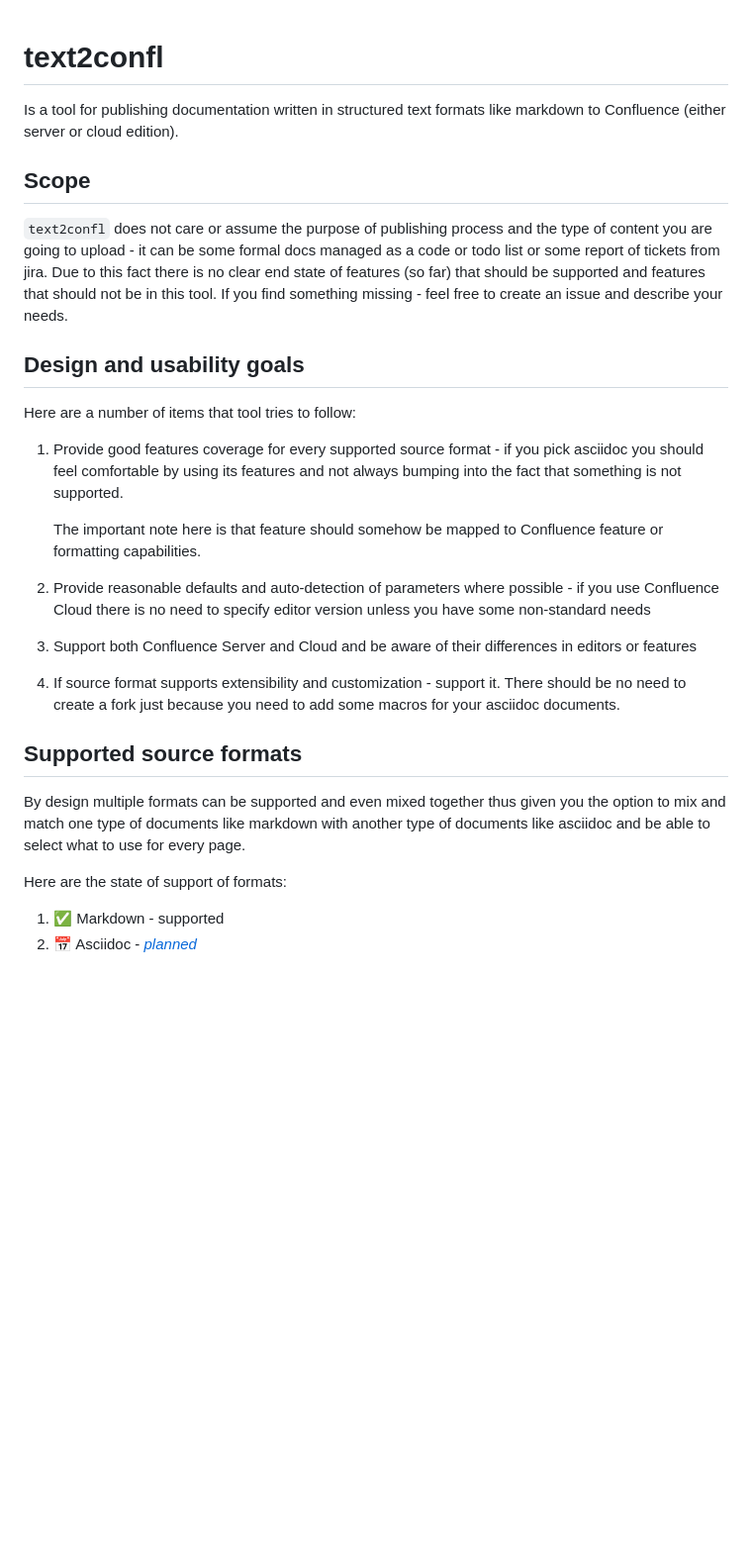
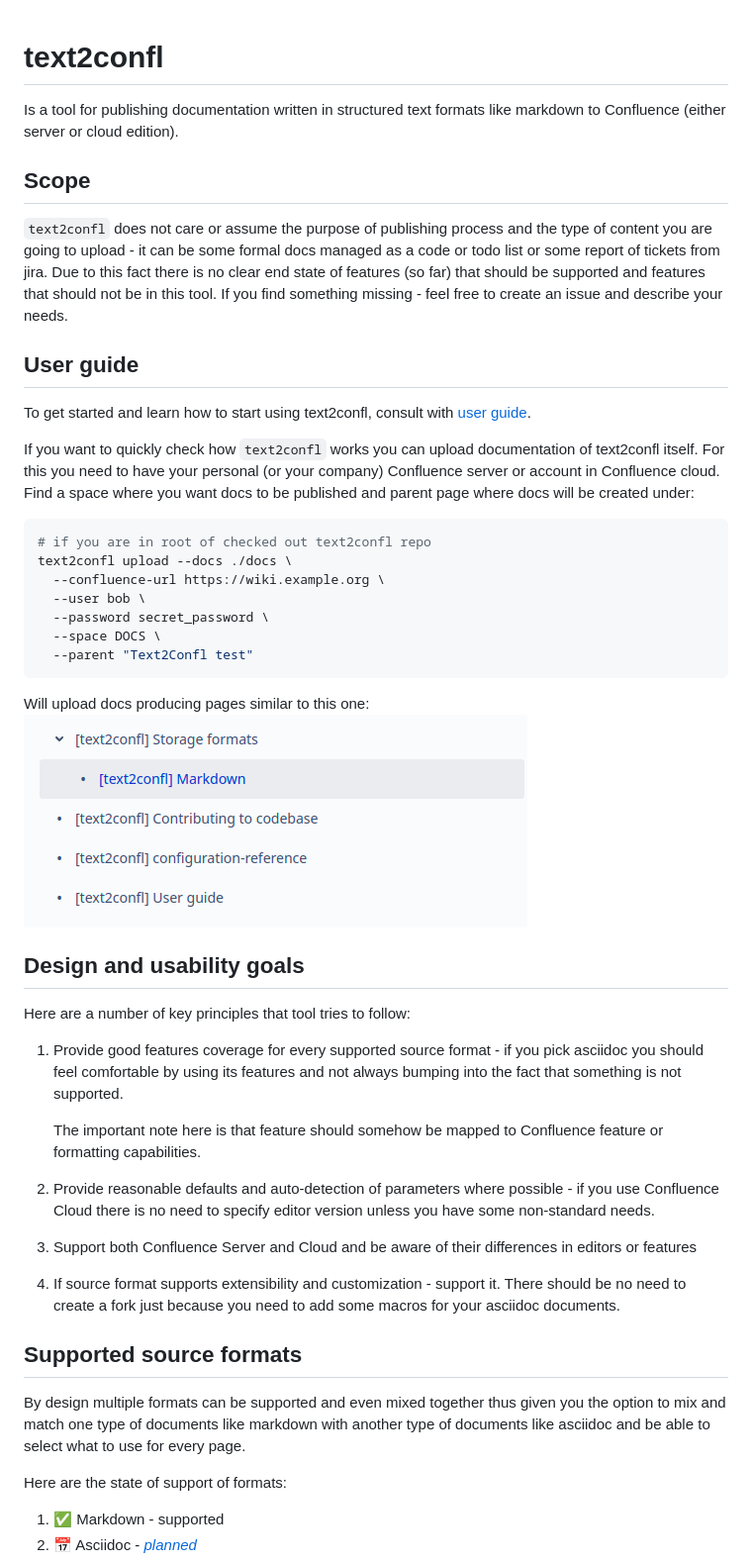
Before and after one commit to zeldigas/text2confl, a Markdown page: README.md, the part around the change. Shown at 99% size. Drawn GitHub-style; pictures changed too: docs/text2confl-page-tree.png (added); blank space fills up the shorter version.

Commit message:
docs: created user guide and enhanced documentation about markdown format

````diff
--- a/README.md
+++ b/README.md
@@ -1,25 +1,53 @@
-
 # text2confl
 
-Is a tool for publishing documentation written in structured text formats like markdown to Confluence (either server or cloud edition).
+Is a tool for publishing documentation written in structured text formats like markdown to Confluence (either server or
+cloud edition).
 
 ## Scope
 
-`text2confl` does not care or assume the purpose of publishing process and the type of content you are going to upload - it can be some formal docs managed as a code or todo list or some report of tickets from jira. Due to this fact there is no clear end state of features (so far) that should be supported and features that should not be in this tool. If you find something missing - feel free to create an issue and describe your needs.
+`text2confl` does not care or assume the purpose of publishing process and the type of content you are going to upload -
+it can be some formal docs managed as a code or todo list or some report of tickets from jira. Due to this fact there is
+no clear end state of features (so far) that should be supported and features that should not be in this tool. If you
+find something missing - feel free to create an issue and describe your needs.
+
+## User guide
+
+To get started and learn how to start using text2confl, consult with [user guide](docs/user-guide.md).
+
+If you want to quickly check how `text2confl` works you can upload documentation of text2confl itself. For this you need
+to have your personal (or your company) Confluence server or account in Confluence cloud. Find a space where you want docs to be published and parent page where docs will be created under:
+```shell
+# if you are in root of checked out text2confl repo
+text2confl upload --docs ./docs \
+  --confluence-url https://wiki.example.org \
+  --user bob \
+  --password secret_password \
+  --space DOCS \
+  --parent "Text2Confl test"
+```
+
+Will upload docs producing pages similar to this one:
+![](docs/text2confl-page-tree.png)
 
 ## Design and usability goals
 
-Here are a number of items that tool tries to follow:
-1. Provide good features coverage for every supported source format - if you pick asciidoc you should feel comfortable by using its features and not always bumping into the fact that something is not supported.
+Here are a number of key principles that tool tries to follow:
+
+1. Provide good features coverage for every supported source format - if you pick asciidoc you should feel comfortable
+   by using its features and not always bumping into the fact that something is not supported.
 
    The important note here is that feature should somehow be mapped to Confluence feature or formatting capabilities.
-2. Provide reasonable defaults and auto-detection of parameters where possible - if you use Confluence Cloud there is no need to specify editor version unless you have some non-standard needs
+2. Provide reasonable defaults and auto-detection of parameters where possible - if you use Confluence Cloud there is no
+   need to specify editor version unless you have some non-standard needs.
 3. Support both Confluence Server and Cloud and be aware of their differences in editors or features
-4. If source format supports extensibility and customization - support it. There should be no need to create a fork just because you need to add some macros for your asciidoc documents.
+4. If source format supports extensibility and customization - support it. There should be no need to create a fork just
+   because you need to add some macros for your asciidoc documents.
 
 ## Supported source formats
 
-By design multiple formats can be supported and even mixed together thus given you the option to mix and match one type of documents like markdown with another type of documents like asciidoc and be able to select what to use for every page.
+By design multiple formats can be supported and even mixed together thus given you the option to mix and match one type
+of documents like markdown with another type of documents like asciidoc and be able to select what to use for every
+page.
 
 Here are the state of support of formats:
 
````
Also changed, not shown: docs/contribution.md (+14 -4 lines), docs/storage-formats/markdown.md (+146 -4 lines), docs/configuration-reference.md (added), 2 other files.
